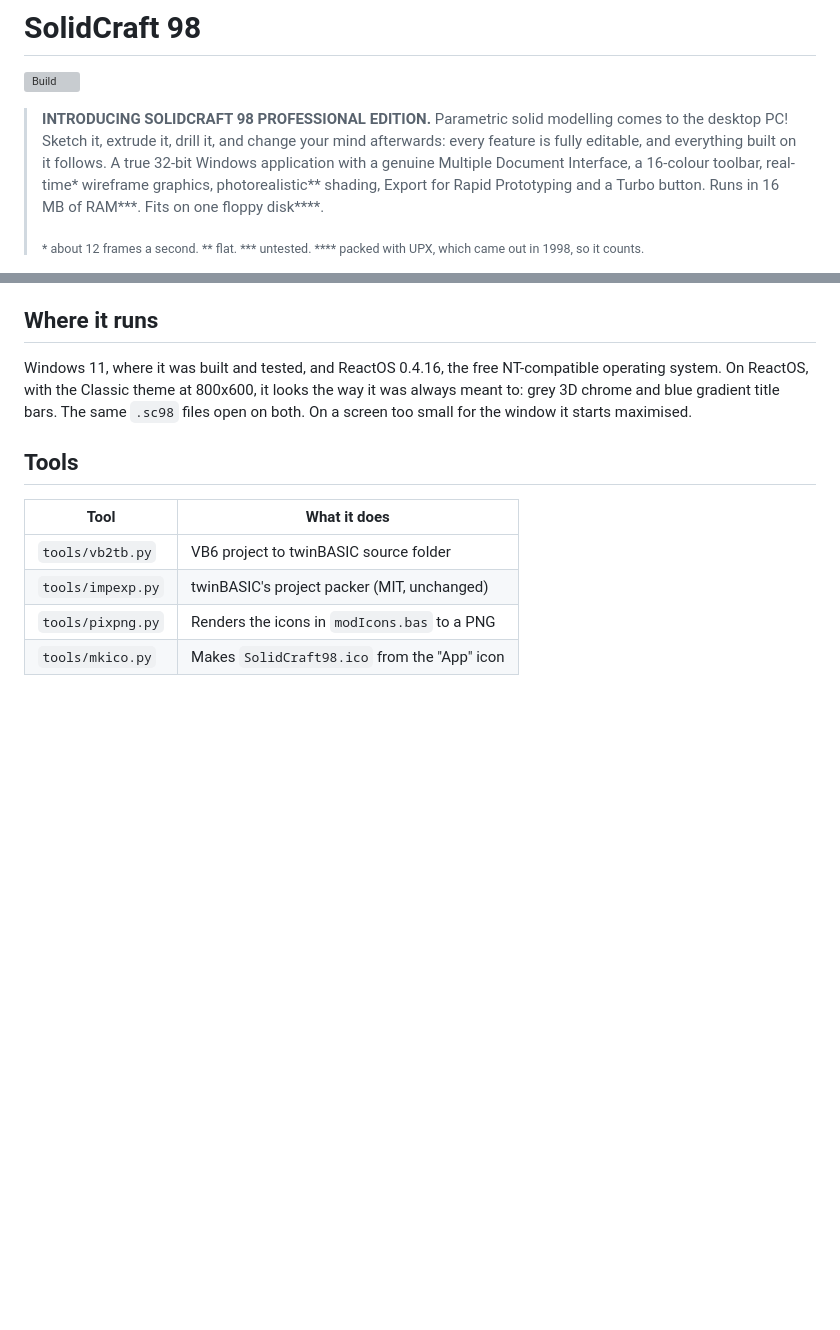
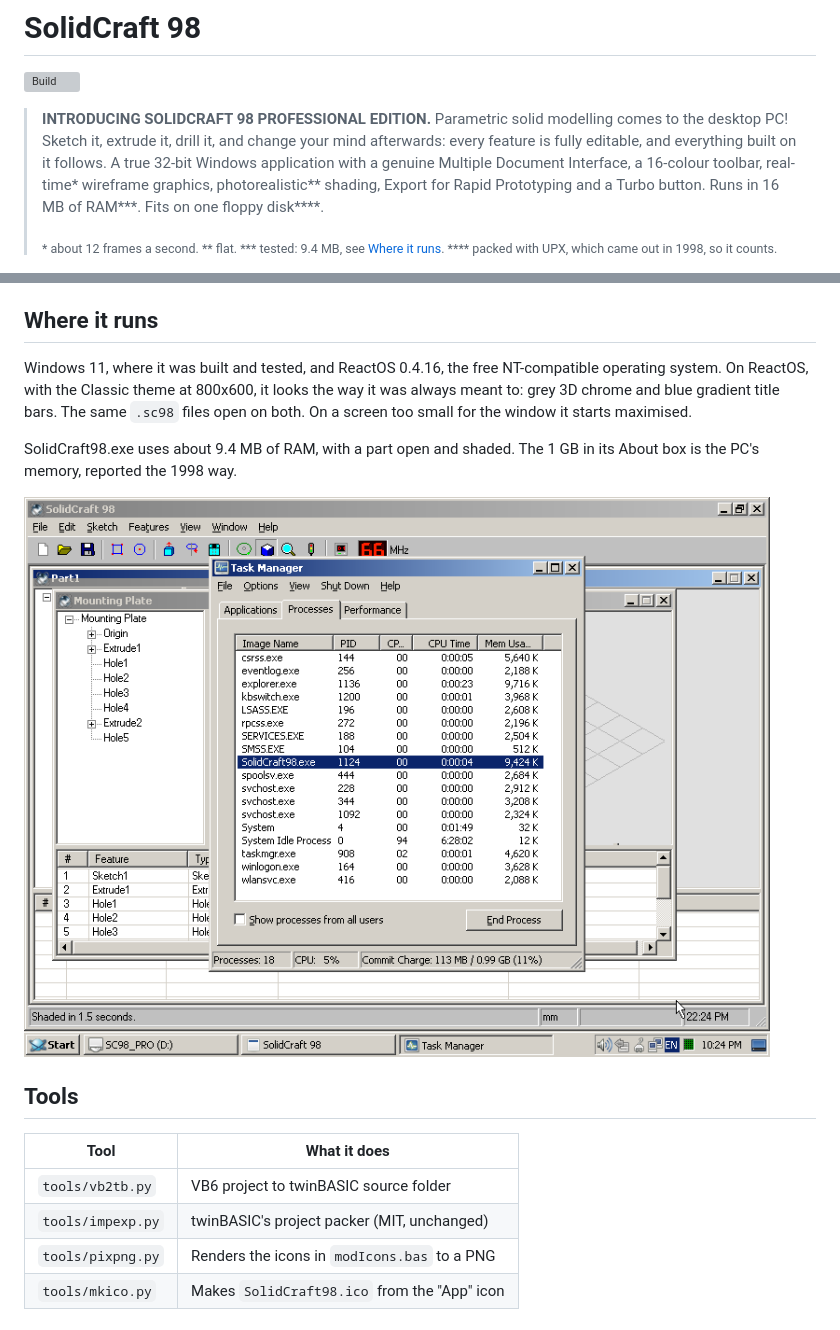
Before and after one commit to raykholo/solidcraft98, a Markdown page: README.md, 2 parts joined by grey strips. Drawn GitHub-style; pictures changed too: docs/screenshots/reactos-memory.png (added); blank space fills up the shorter version; grey boxes are pictures that could not be loaded.

Commit message:
README: it does run in 16 MB (9.4, measured on ReactOS)

```diff
--- a/README.md
+++ b/README.md
@@ -11,7 +11,7 @@
 > Prototyping and a Turbo button. Runs in 16 MB of RAM***. Fits on one
 > floppy disk****.
 >
-> <sub>\* about 12 frames a second. \*\* flat. \*\*\* untested.
+> <sub>\* about 12 frames a second. \*\* flat. \*\*\* tested: 9.4 MB, see [Where it runs](#where-it-runs).
 > \*\*\*\* packed with UPX, which came out in 1998, so it counts.</sub>
 
 ![SolidCraft 98 on Windows 11, showing the Mounting Plate sample, shaded](docs/screenshots/windows11-mounting-plate.png)
@@ -338,6 +338,11 @@ NT-compatible operating system. On ReactOS, with the Classic theme at
 gradient title bars. The same `.sc98` files open on both. On a screen too
 small for the window it starts maximised.
 
+SolidCraft98.exe uses about 9.4 MB of RAM, with a part open and shaded.
+The 1 GB in its About box is the PC's memory, reported the 1998 way.
+
+![Task Manager on ReactOS: SolidCraft98.exe at 9,424 K](docs/screenshots/reactos-memory.png)
+
 ## Tools
 
 | Tool | What it does |
```
